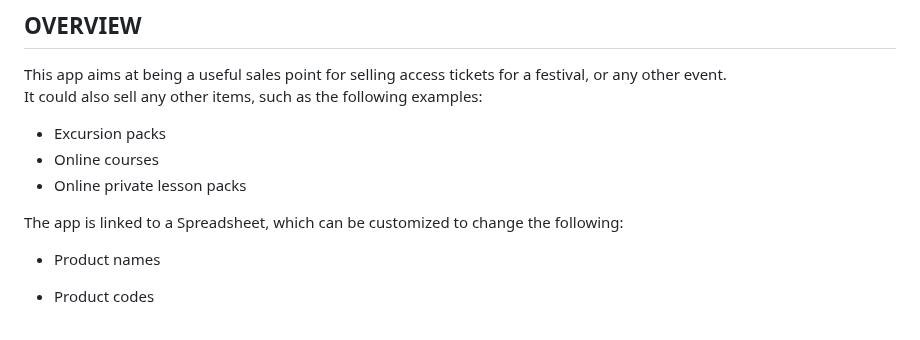
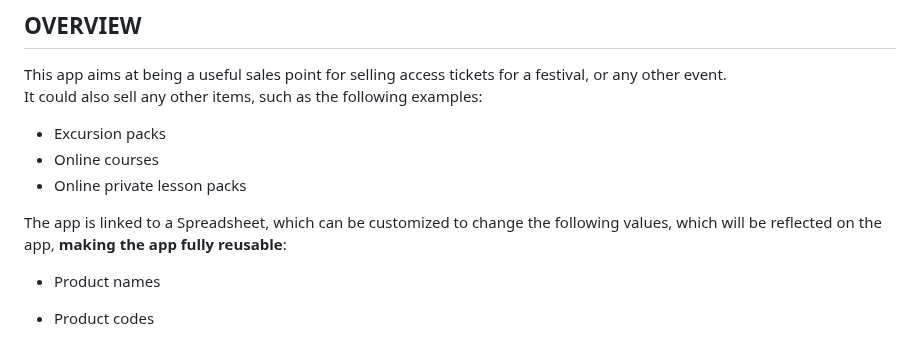
Before and after one commit to Ethra8/festival-tickets-sale, a Markdown page: README.md, the part around the change. GitHub-like rendering.

Commit message:
Update Overview

```diff
--- a/README.md
+++ b/README.md
@@ -7,7 +7,7 @@ It could also sell any other items, such as the following examples:
 - Online courses
 - Online private lesson packs
 
-The app is linked to a Spreadsheet, which can be customized to change the following:
+The app is linked to a Spreadsheet, which can be customized to change the following values, which will be reflected on the app, **making the app fully reusable**:
 - Product names
 - Product codes
 - Products pricing
```
